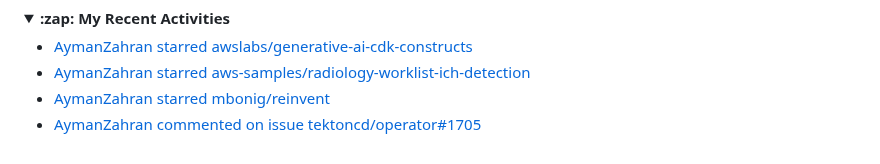
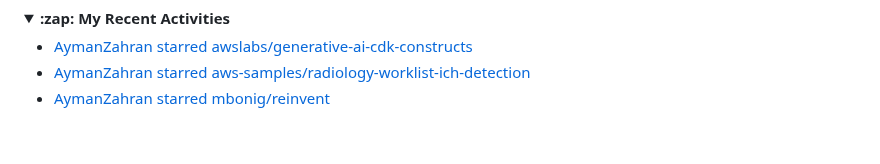
Before and after one commit to AymanZahran/AymanZahran, a Markdown page: README.md, the part around the change. Drawn GitHub-style; folded sections open.

Commit message:
updated recent activity

```diff
--- a/README.md
+++ b/README.md
@@ -461,7 +461,6 @@ I can help you achieve faster software delivery, improved reliability, and reduc
 - [AymanZahran starred awslabs/generative-ai-cdk-constructs](https://github.com/awslabs/generative-ai-cdk-constructs)
 - [AymanZahran starred aws-samples/radiology-worklist-ich-detection](https://github.com/aws-samples/radiology-worklist-ich-detection)
 - [AymanZahran starred mbonig/reinvent](https://github.com/mbonig/reinvent)
-- [AymanZahran commented on issue tektoncd/operator#1705](https://github.com/tektoncd/operator/issues/1705#issuecomment-1724885264)
 <!-- ACTIVITY-LIST:END -->
 
 </details>
```
